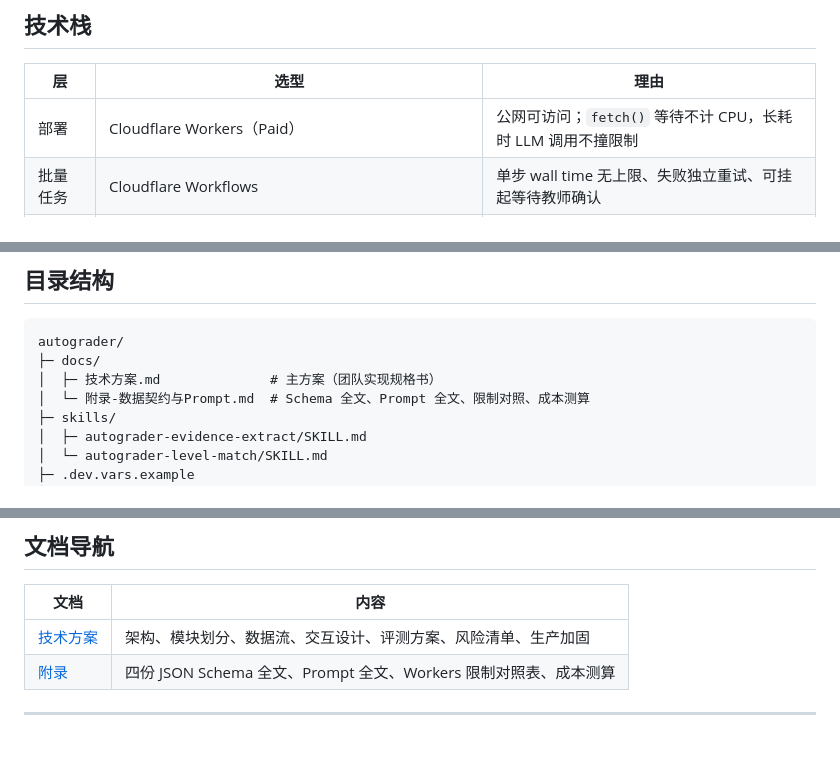
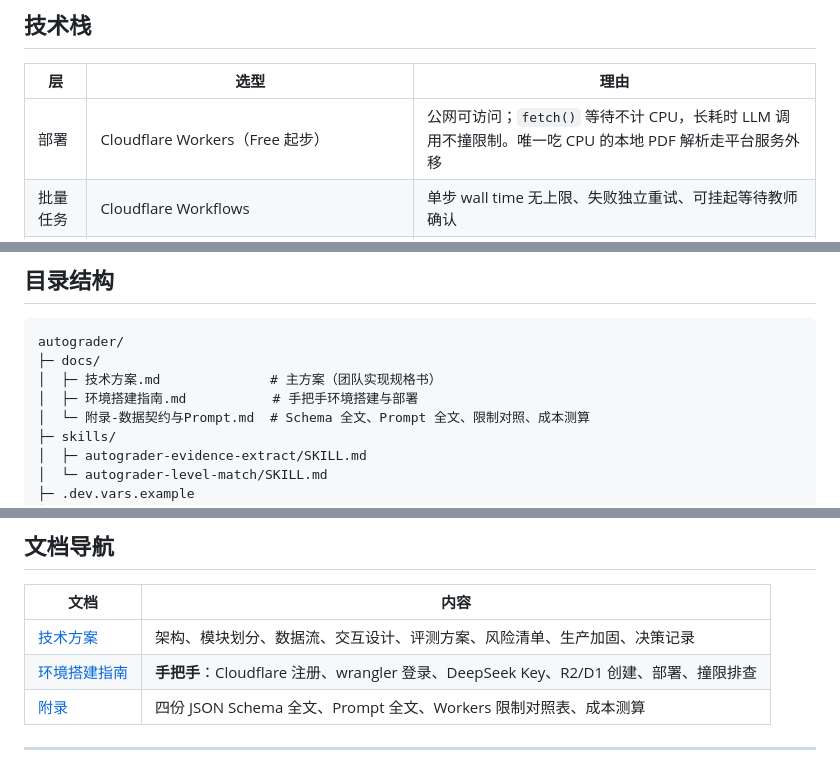
Before and after one commit to Yukii0403/autograder, a Markdown page: README.md, 3 parts joined by grey strips. Rendered like a GitHub page.

```diff
--- a/README.md
+++ b/README.md
@@ -56,7 +56,7 @@ AutoGrader 的设计立场是：**执行问题交给机器，判断问题留给
 
 | 层 | 选型 | 理由 |
 |---|---|---|
-| 部署 | Cloudflare Workers（Paid） | 公网可访问；`fetch()` 等待不计 CPU，长耗时 LLM 调用不撞限制 |
+| 部署 | Cloudflare Workers（Free 起步） | 公网可访问；`fetch()` 等待不计 CPU，长耗时 LLM 调用不撞限制。唯一吃 CPU 的本地 PDF 解析走平台服务外移 |
 | 批量任务 | Cloudflare Workflows | 单步 wall time 无上限、失败独立重试、可挂起等待教师确认 |
 | 模型 | DeepSeek（`deepseek-flash`） | 中文与代码混合输入表现好；JSON Output 模式；成本约 ¥0.1/份 |
 | 文档解析 | `unpdf`（PDF）、`mammoth.js`（DOCX），降级 `env.AI.toMarkdown()` | 服务端解析为权威，证据链不可被前端篡改 |
@@ -72,6 +72,7 @@ AutoGrader 的设计立场是：**执行问题交给机器，判断问题留给
 autograder/
 ├─ docs/
 │  ├─ 技术方案.md              # 主方案（团队实现规格书）
+│  ├─ 环境搭建指南.md           # 手把手环境搭建与部署
 │  └─ 附录-数据契约与Prompt.md  # Schema 全文、Prompt 全文、限制对照、成本测算
 ├─ skills/
 │  ├─ autograder-evidence-extract/SKILL.md
@@ -142,7 +143,8 @@ npm run deploy
 
 | 文档 | 内容 |
 |---|---|
-| [技术方案](docs/技术方案.md) | 架构、模块划分、数据流、交互设计、评测方案、风险清单、生产加固 |
+| [技术方案](docs/技术方案.md) | 架构、模块划分、数据流、交互设计、评测方案、风险清单、生产加固、决策记录 |
+| [环境搭建指南](docs/环境搭建指南.md) | **手把手**：Cloudflare 注册、wrangler 登录、DeepSeek Key、R2/D1 创建、部署、撞限排查 |
 | [附录](docs/附录-数据契约与Prompt.md) | 四份 JSON Schema 全文、Prompt 全文、Workers 限制对照表、成本测算 |
 
 ---
```
Also changed, not shown: docs/技术方案.md (+80 -15 lines), docs/环境搭建指南.md (added, +244 -0 lines).
